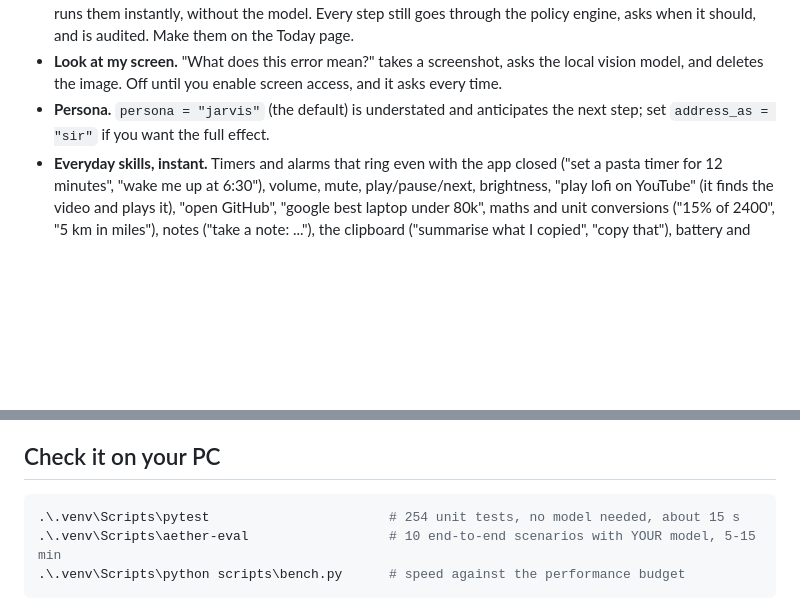
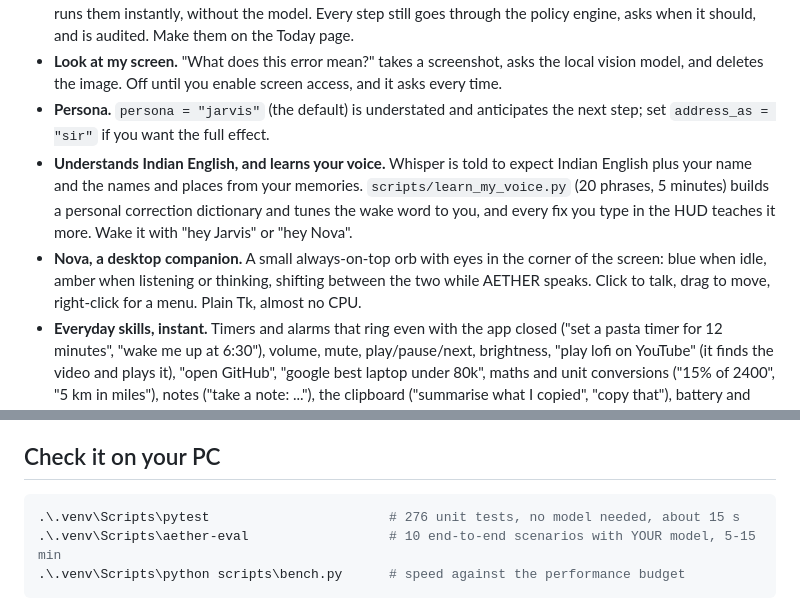
Before and after one commit to aryankhanna1409/A.E.T.H.E.R, a Markdown page: README.md, 2 parts joined by grey strips. GitHub-like rendering; blank space fills up the shorter version.

````diff
--- a/README.md
+++ b/README.md
@@ -58,6 +58,8 @@ Most assistants are a black box. AETHER records everything it does and lets you
 * **Routines.** Name a set of steps once ("focus mode": open Spotify, set a stretch reminder) and saying the name runs them instantly, without the model. Every step still goes through the policy engine, asks when it should, and is audited. Make them on the Today page.
 * **Look at my screen.** "What does this error mean?" takes a screenshot, asks the local vision model, and deletes the image. Off until you enable screen access, and it asks every time.
 * **Persona.** `persona = "jarvis"` (the default) is understated and anticipates the next step; set `address_as = "sir"` if you want the full effect.
+* **Understands Indian English, and learns your voice.** Whisper is told to expect Indian English plus your name and the names and places from your memories. `scripts/learn_my_voice.py` (20 phrases, 5 minutes) builds a personal correction dictionary and tunes the wake word to you, and every fix you type in the HUD teaches it more. Wake it with "hey Jarvis" or "hey Nova".
+* **Nova, a desktop companion.** A small always-on-top orb with eyes in the corner of the screen: blue when idle, amber when listening or thinking, shifting between the two while AETHER speaks. Click to talk, drag to move, right-click for a menu. Plain Tk, almost no CPU.
 * **Everyday skills, instant.** Timers and alarms that ring even with the app closed ("set a pasta timer for 12 minutes", "wake me up at 6:30"), volume, mute, play/pause/next, brightness, "play lofi on YouTube" (it finds the video and plays it), "open GitHub", "google best laptop under 80k", maths and unit conversions ("15% of 2400", "5 km in miles"), notes ("take a note: ..."), the clipboard ("summarise what I copied", "copy that"), battery and system status, and lock / sleep / shut down (which always ask first). Common phrasings run in milliseconds without the model, and each one is still a policy-checked tool. They come from the features that home-built Jarvis projects on YouTube and GitHub keep implementing.
 * **"Hey Jarvis, good morning."** You get a spoken briefing: the weather where you are, your first event and when you're done, what's due or overdue, email from people who matter, what AETHER is still working on, and three headlines. Code puts it together from what AETHER already knows, so it's instant, works without the model, and never makes anything up. The first greeting of the morning triggers it too. It's also on the Today page ("Hear it"), on the HUD's ☀ button, in the tray menu, and in the morning notification.
 * **It goes online for live information.** The `weather` (Open-Meteo) and `news` (RSS feeds you choose, or Google News for a topic) tools need no accounts or API keys, and web search and page reading were already there. Only the place name or search topic leaves your PC, never your memories or files. Everything fetched counts as untrusted, and `security.network = false` makes AETHER fully offline again. Set `online.location` for weather.
@@ -134,7 +136,7 @@ Structured outputs are enforced with a JSON grammar, so even small models return
 ## Check it on your PC
 
 ```powershell
-.\.venv\Scripts\pytest                       # 254 unit tests, no model needed, about 15 s
+.\.venv\Scripts\pytest                       # 276 unit tests, no model needed, about 15 s
 .\.venv\Scripts\aether-eval                  # 10 end-to-end scenarios with YOUR model, 5-15 min
 .\.venv\Scripts\python scripts\bench.py      # speed against the performance budget
 ```
````
Also changed, not shown: docs/ARCHITECTURE.md (+2 -2 lines), docs/GETTING_STARTED.md (+26 -0 lines), docs/img/nova_states.png (added), 14 other files.
